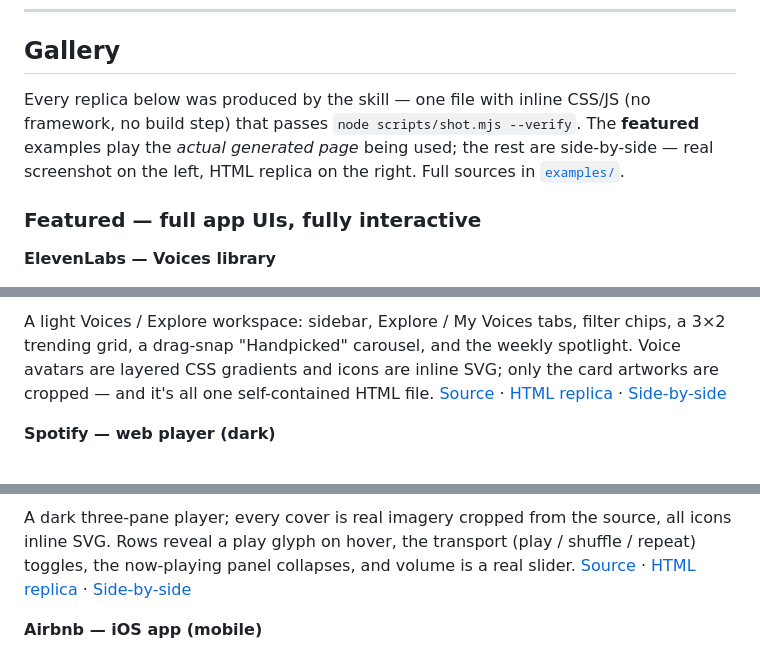
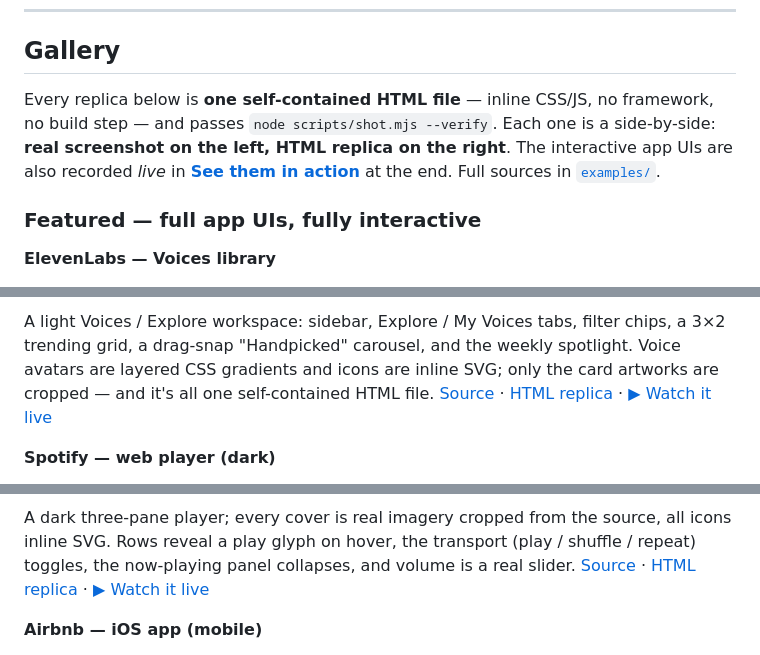
Before and after one commit to sevzq/screenshot-to-html, a Markdown page: README.md, 3 parts joined by grey strips. GitHub-like rendering.

```diff
--- a/README.md
+++ b/README.md
@@ -41,7 +41,7 @@ Works in **Cursor · Claude Code · Codex · Windsurf · Copilot** — and 40+ a
 
 ## Gallery
 
-Every replica below was produced by the skill — one file with inline CSS/JS (no framework, no build step) that passes `node scripts/shot.mjs --verify`. The **featured** examples play the *actual generated page* being used; the rest are side-by-side — real screenshot on the left, HTML replica on the right. Full sources in [`examples/`](examples/).
+Every replica below is **one self-contained HTML file** — inline CSS/JS, no framework, no build step — and passes `node scripts/shot.mjs --verify`. Each one is a side-by-side: **real screenshot on the left, HTML replica on the right**. The interactive app UIs are also recorded *live* in [**See them in action**](#see-them-in-action) at the end. Full sources in [`examples/`](examples/).
 
 ### Featured — full app UIs, fully interactive
 
@@ -51,6 +51,6 @@ Every replica below was produced by the skill — one file with inline CSS/JS (n
 
 A light Voices / Explore workspace: sidebar, Explore / My Voices tabs, filter chips, a 3×2 trending grid, a drag-snap "Handpicked" carousel, and the weekly spotlight. Voice avatars are layered CSS gradients and icons are inline SVG; only the card artworks are cropped — and it's all one self-contained HTML file.
-[Source](examples/app-elevenlabs/input.png) · [HTML replica](examples/app-elevenlabs/output.html) · [Side-by-side](examples/app-elevenlabs/comparison.webp)
+[Source](examples/app-elevenlabs/input.png) · [HTML replica](examples/app-elevenlabs/output.html) · [▶ Watch it live](#see-them-in-action)
 
 **Spotify — web player (dark)**
 
@@ -58,6 +58,6 @@ A light Voices / Explore workspace: sidebar, Explore / My Voices tabs, filter ch
 
 A dark three-pane player; every cover is real imagery cropped from the source, all icons inline SVG. Rows reveal a play glyph on hover, the transport (play / shuffle / repeat) toggles, the now-playing panel collapses, and volume is a real slider.
-[Source](examples/app-spotify/input.png) · [HTML replica](examples/app-spotify/output.html) · [Side-by-side](examples/app-spotify/comparison.webp)
+[Source](examples/app-spotify/input.png) · [HTML replica](examples/app-spotify/output.html) · [▶ Watch it live](#see-them-in-action)
 
 **Airbnb — iOS app (mobile)**
 
```
Also changed, not shown: other parts of README.md (+26 -4 lines), README.zh-CN.md (+29 -7 lines), assets/airbnb-original.png (added), 1 other file.
